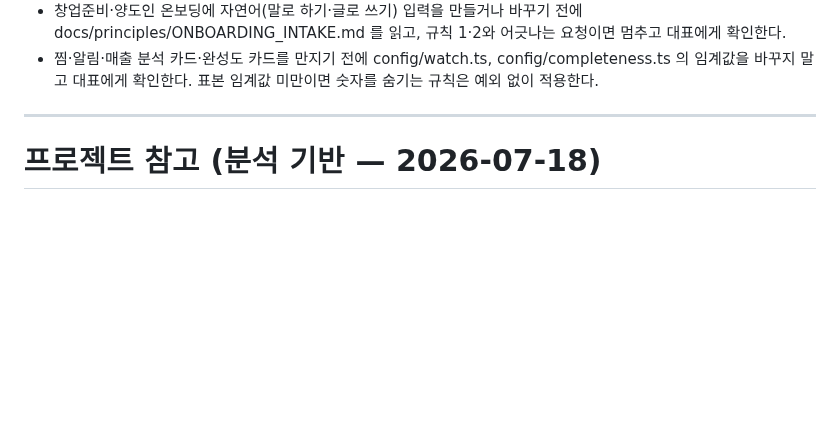
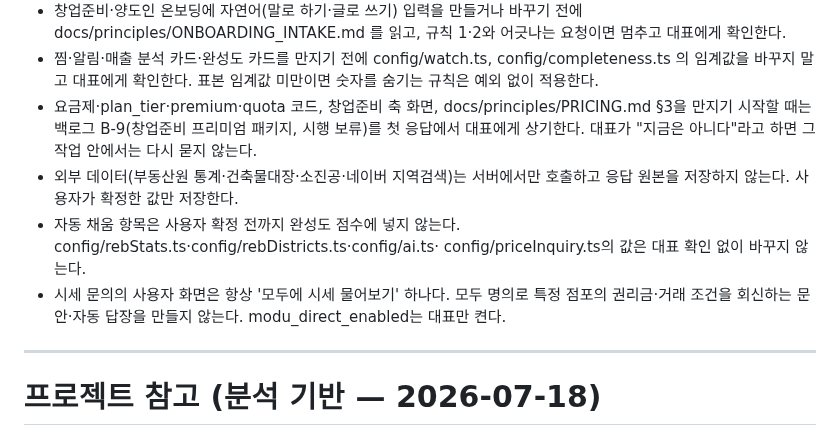
Before and after one commit to asskickers80/modu-app, a Markdown page: CLAUDE.md, the part around the change. Rendered like a GitHub page; blank space fills up the shorter version.

Commit message:
docs: 크롤링 금지·시세 문의 원칙·CLAUDE.md 규칙 (+ B-9 상기 규칙 1줄 — 앞 커밋에서 누락)
Co-Authored-By: Claude Fable 5.1 <noreply@anthropic.com>
Claude-Session: https://claude.ai/code/session_01EGa62yUDWErsT1jejVnLd5

```diff
--- a/CLAUDE.md
+++ b/CLAUDE.md
@@ -76,6 +76,15 @@
   docs/principles/ONBOARDING_INTAKE.md 를 읽고, 규칙 1·2와 어긋나는 요청이면 멈추고 대표에게 확인한다.
 - 찜·알림·매출 분석 카드·완성도 카드를 만지기 전에 config/watch.ts, config/completeness.ts 의 임계값을 바꾸지 말고
   대표에게 확인한다. 표본 임계값 미만이면 숫자를 숨기는 규칙은 예외 없이 적용한다.
+- 요금제·plan_tier·premium·quota 코드, 창업준비 축 화면, docs/principles/PRICING.md §3을 만지기 시작할 때는
+  백로그 B-9(창업준비 프리미엄 패키지, 시행 보류)를 첫 응답에서 대표에게 상기한다. 대표가 "지금은 아니다"라고 하면
+  그 작업 안에서는 다시 묻지 않는다.
+- 외부 데이터(부동산원 통계·건축물대장·소진공·네이버 지역검색)는 서버에서만 호출하고 응답 원본을 저장하지 않는다.
+  사용자가 확정한 값만 저장한다.
+- 자동 채움 항목은 사용자 확정 전까지 완성도 점수에 넣지 않는다. config/rebStats.ts·config/rebDistricts.ts·config/ai.ts·
+  config/priceInquiry.ts의 값은 대표 확인 없이 바꾸지 않는다.
+- 시세 문의의 사용자 화면은 항상 '모두에 시세 물어보기' 하나다. 모두 명의로 특정 점포의 권리금·거래 조건을 회신하는 문안·자동 답장을
+  만들지 않는다. modu_direct_enabled는 대표만 켠다.
 
 ---
 
```
Also changed, not shown: docs/향후개발아이디어_백로그.md (+2 -0 lines).
